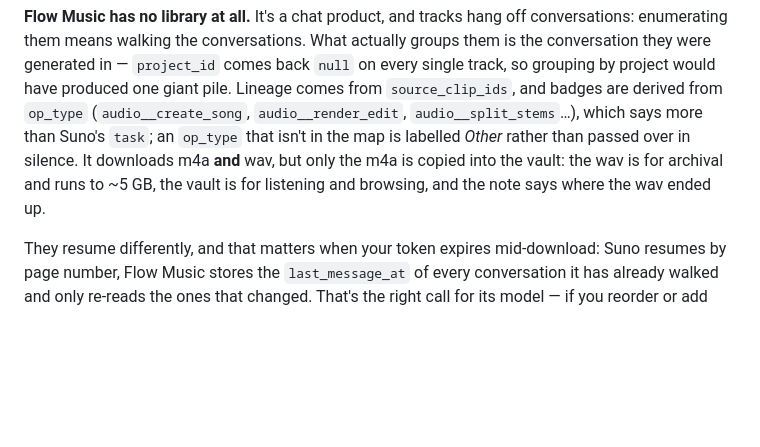
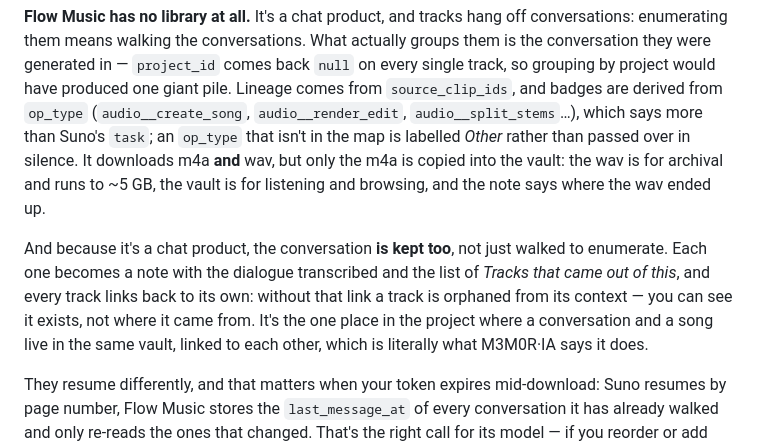
Before and after one commit to V0raOnline/MemorIA2GO, a Markdown page: ARCHITECTURE.md, the part around the change. Drawn GitHub-style; blank space fills up the shorter version.

Commit message:
docs: the Flow Music vault keeps the conversations, and ARCHITECTURE didn't
Port of the release/es fix. Divergence spotted by V0ra while reviewing the
work orders.

e705cfd (today 09:27, agnt_music0logy) made the backup keep the chat with
the agent too, and the builder writes one note per conversation with the
dialogue transcribed and the list of tracks that came out of it, plus a
link back from every track. My ARCHITECTURE section (54bc5ec, 17:58)
described conversations only as the mechanism for enumerating tracks --
which is what they were until 09:27 today, and stopped being.

I had it in front of me: printing the builder's T block showed
carpeta_conversaciones and sec_conversacion and I didn't stop to ask what
they meant. I read the files and still documented yesterday's version.

The section label is quoted from the builder's own T block ("Tracks that
came out of this"), not translated by hand -- the writer/reader pair
discipline applies to documentation too.

And it isn't a minor detail: it's the one place in the project where a
conversation and a song live in the same vault, linked to each other,
which is literally what the front page says the tool does.

Co-Authored-By: Claude Opus 5 <noreply@anthropic.com>

```diff
--- a/ARCHITECTURE.md
+++ b/ARCHITECTURE.md
@@ -68,6 +68,8 @@ That's where the resemblance ends. They're two pipelines and not one with an `if
 
 **Flow Music has no library at all.** It's a chat product, and tracks hang off conversations: enumerating them means walking the conversations. What actually groups them is the conversation they were generated in — `project_id` comes back `null` on every single track, so grouping by project would have produced one giant pile. Lineage comes from `source_clip_ids`, and badges are derived from `op_type` (`audio__create_song`, `audio__render_edit`, `audio__split_stems`…), which says more than Suno's `task`; an `op_type` that isn't in the map is labelled *Other* rather than passed over in silence. It downloads m4a **and** wav, but only the m4a is copied into the vault: the wav is for archival and runs to ~5 GB, the vault is for listening and browsing, and the note says where the wav ended up.
 
+And because it's a chat product, the conversation **is kept too**, not just walked to enumerate. Each one becomes a note with the dialogue transcribed and the list of *Tracks that came out of this*, and every track links back to its own: without that link a track is orphaned from its context — you can see it exists, not where it came from. It's the one place in the project where a conversation and a song live in the same vault, linked to each other, which is literally what M3M0R·IA says it does.
+
 They resume differently, and that matters when your token expires mid-download: Suno resumes by page number, Flow Music stores the `last_message_at` of every conversation it has already walked and only re-reads the ones that changed. That's the right call for its model — if you reorder or add tracks, counting pages stops adding up.
 
 And one difference you can see in the Observatory: 15 of Flow Music's 174 real tracks have no duration, because Flow never computed it (`duration_status: "not_requested"`). They aren't counted as zero: they're left out of the average but counted as tracks. Saying "0:00" about something that exists is a lie, just as painting "0 tracks" over a library you haven't downloaded yet is.
```
